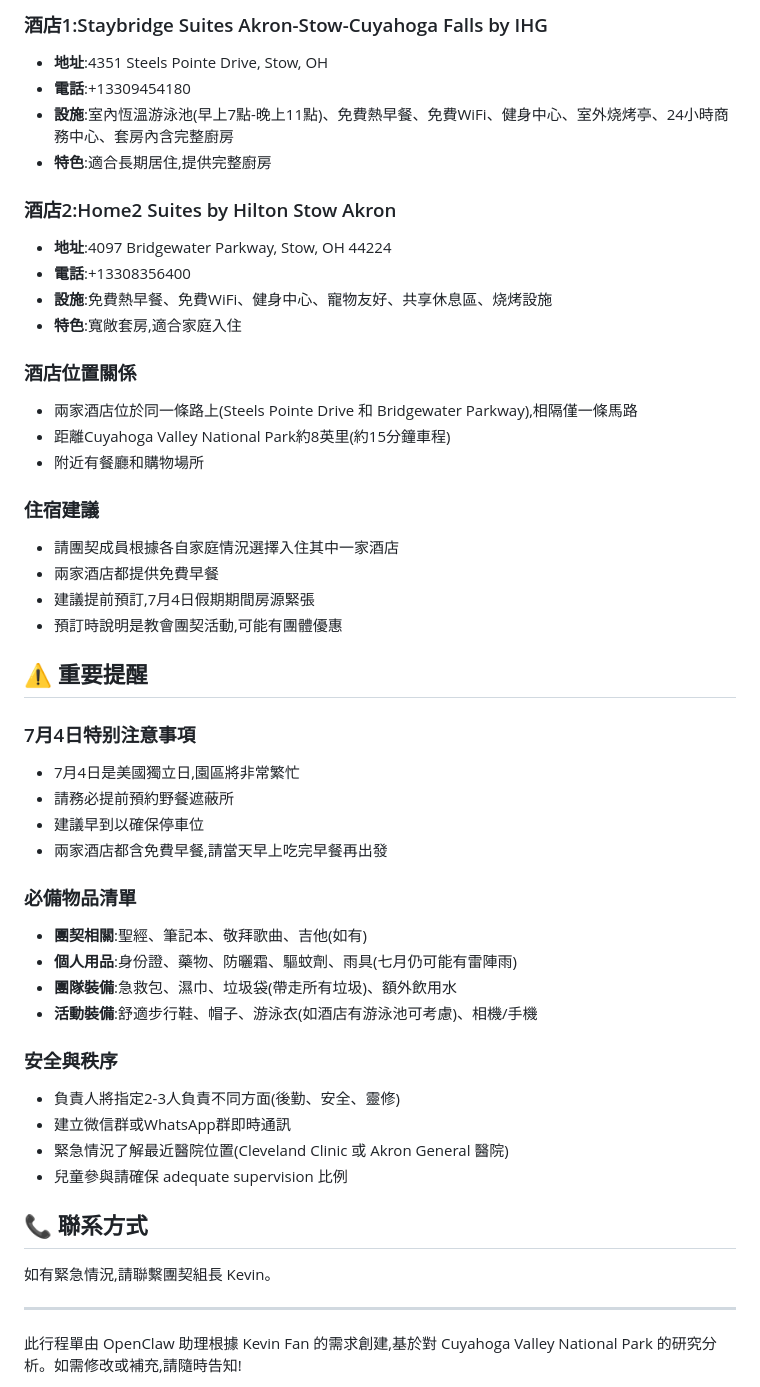
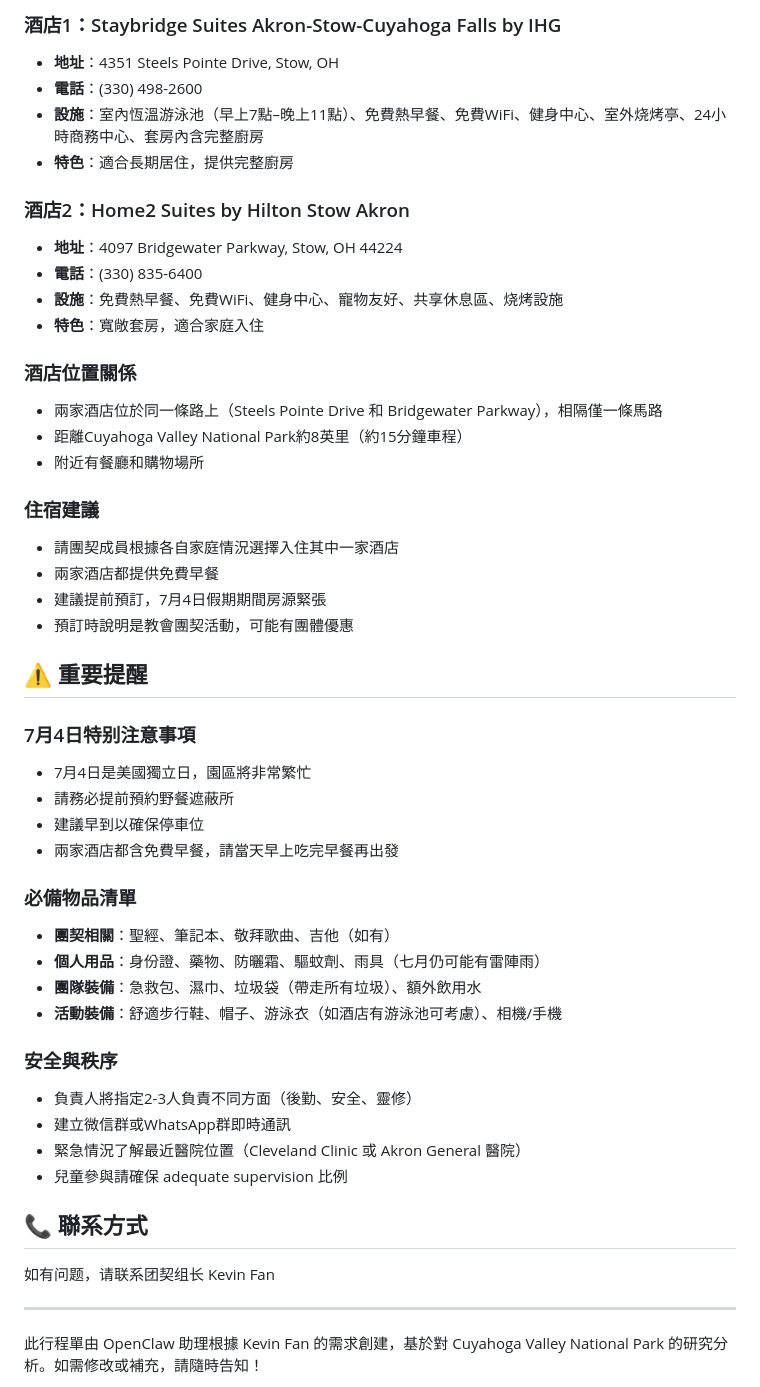
Before and after one commit to aiuserchao/fellowship_outing, a Markdown page: Final_Itinerary.md, the part around one of its changes. Drawn GitHub-style.

```diff
--- a/Final_Itinerary.md
+++ b/Final_Itinerary.md
@@ -46,52 +66,52 @@
 
-### 酒店1:Staybridge Suites Akron-Stow-Cuyahoga Falls by IHG
-- **地址**:4351 Steels Pointe Drive, Stow, OH
-- **電話**:+13309454180
-- **設施**:室內恆溫游泳池(早上7點-晚上11點)、免費熱早餐、免費WiFi、健身中心、室外烧烤亭、24小時商務中心、套房內含完整廚房
-- **特色**:適合長期居住,提供完整廚房
+### 酒店1：Staybridge Suites Akron-Stow-Cuyahoga Falls by IHG
+- **地址**：4351 Steels Pointe Drive, Stow, OH
+- **電話**：(330) 498-2600
+- **設施**：室內恆溫游泳池（早上7點–晚上11點）、免費熱早餐、免費WiFi、健身中心、室外烧烤亭、24小時商務中心、套房內含完整廚房
+- **特色**：適合長期居住，提供完整廚房
 
-### 酒店2:Home2 Suites by Hilton Stow Akron
-- **地址**:4097 Bridgewater Parkway, Stow, OH 44224
-- **電話**:+13308356400
-- **設施**:免費熱早餐、免費WiFi、健身中心、寵物友好、共享休息區、烧烤設施
-- **特色**:寬敞套房,適合家庭入住
+### 酒店2：Home2 Suites by Hilton Stow Akron
+- **地址**：4097 Bridgewater Parkway, Stow, OH 44224
+- **電話**：(330) 835-6400
+- **設施**：免費熱早餐、免費WiFi、健身中心、寵物友好、共享休息區、烧烤設施
+- **特色**：寬敞套房，適合家庭入住
 
 ### 酒店位置關係
-- 兩家酒店位於同一條路上(Steels Pointe Drive 和 Bridgewater Parkway),相隔僅一條馬路
-- 距離Cuyahoga Valley National Park約8英里(約15分鐘車程)
+- 兩家酒店位於同一條路上（Steels Pointe Drive 和 Bridgewater Parkway），相隔僅一條馬路
+- 距離Cuyahoga Valley National Park約8英里（約15分鐘車程）
 - 附近有餐廳和購物場所
 
 ### 住宿建議
 - 請團契成員根據各自家庭情況選擇入住其中一家酒店
 - 兩家酒店都提供免費早餐
-- 建議提前預訂,7月4日假期期間房源緊張
-- 預訂時說明是教會團契活動,可能有團體優惠
+- 建議提前預訂，7月4日假期期間房源緊張
+- 預訂時說明是教會團契活動，可能有團體優惠
 
 ## ⚠️ 重要提醒
 
 ### 7月4日特别注意事項
-- 7月4日是美國獨立日,園區將非常繁忙
+- 7月4日是美國獨立日，園區將非常繁忙
 - 請務必提前預約野餐遮蔽所
 - 建議早到以確保停車位
-- 兩家酒店都含免費早餐,請當天早上吃完早餐再出發
+- 兩家酒店都含免費早餐，請當天早上吃完早餐再出發
 
 ### 必備物品清單
-- **團契相關**:聖經、筆記本、敬拜歌曲、吉他(如有)
-- **個人用品**:身份證、藥物、防曬霜、驅蚊劑、雨具(七月仍可能有雷陣雨)
-- **團隊裝備**:急救包、濕巾、垃圾袋(帶走所有垃圾)、額外飲用水
-- **活動裝備**:舒適步行鞋、帽子、游泳衣(如酒店有游泳池可考慮)、相機/手機
+- **團契相關**：聖經、筆記本、敬拜歌曲、吉他（如有）
+- **個人用品**：身份證、藥物、防曬霜、驅蚊劑、雨具（七月仍可能有雷陣雨）
+- **團隊裝備**：急救包、濕巾、垃圾袋（帶走所有垃圾）、額外飲用水
+- **活動裝備**：舒適步行鞋、帽子、游泳衣（如酒店有游泳池可考慮）、相機/手機
 
 ### 安全與秩序
-- 負責人將指定2-3人負責不同方面(後勤、安全、靈修)
+- 負責人將指定2-3人負責不同方面（後勤、安全、靈修）
 - 建立微信群或WhatsApp群即時通訊
-- 緊急情況了解最近醫院位置(Cleveland Clinic 或 Akron General 醫院)
+- 緊急情況了解最近醫院位置（Cleveland Clinic 或 Akron General 醫院）
 - 兒童參與請確保 adequate supervision 比例
 
 ## 📞 聯系方式
 
-如有緊急情況,請聯繫團契組長 Kevin。
+如有问题，请联系团契组长 Kevin Fan
 
 ---
 
-此行程單由 OpenClaw 助理根據 Kevin Fan 的需求創建,基於對 Cuyahoga Valley National Park 的研究分析。如需修改或補充,請隨時告知!
+此行程單由 OpenClaw 助理根據 Kevin Fan 的需求創建，基於對 Cuyahoga Valley National Park 的研究分析。如需修改或補充，請隨時告知！
 
```
Also changed, not shown: other parts of Final_Itinerary.md (+52 -32 lines).
